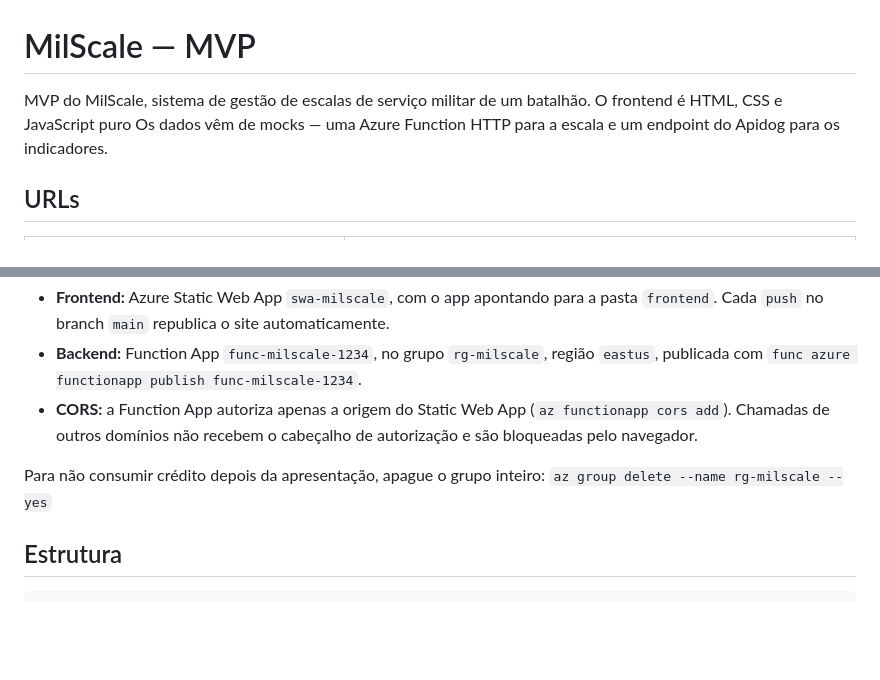
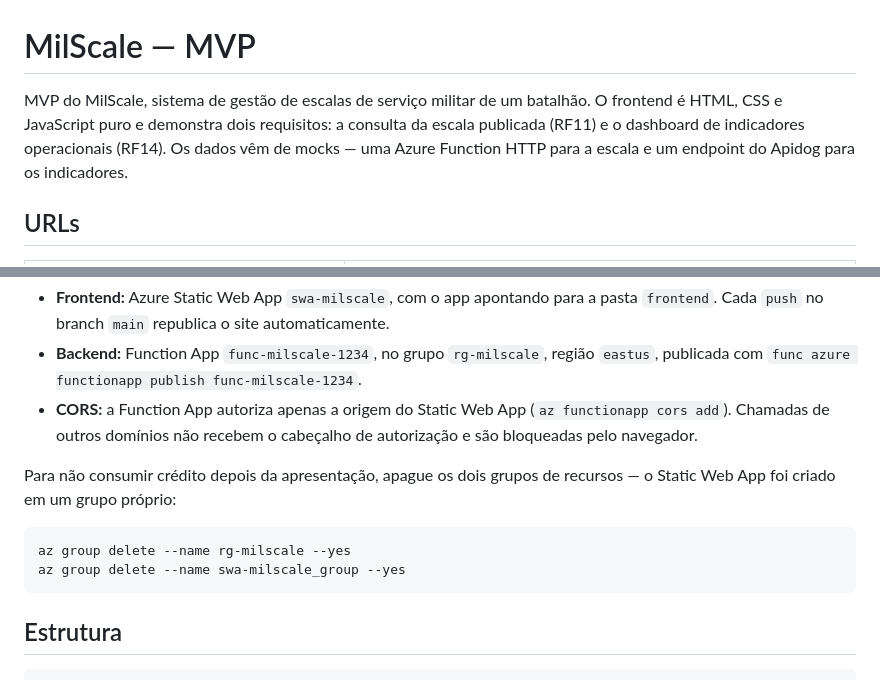
Before and after one commit to Jgbr11/Milscale-Cloud, a Markdown page: README.md, 2 parts joined by grey strips. Drawn GitHub-style; blank space fills up the shorter version.

Commit message:
Corrige a descricao do projeto e o comando de limpeza dos recursos

````diff
--- a/README.md
+++ b/README.md
@@ -1,8 +1,10 @@
 # MilScale — MVP
 
 MVP do MilScale, sistema de gestão de escalas de serviço militar de um batalhão.
-O frontend é HTML, CSS e JavaScript puro Os dados vêm de mocks —
-uma Azure Function HTTP para a escala e um endpoint do Apidog para os indicadores.
+O frontend é HTML, CSS e JavaScript puro e demonstra dois requisitos: a consulta
+da escala publicada (RF11) e o dashboard de indicadores operacionais (RF14). Os
+dados vêm de mocks — uma Azure Function HTTP para a escala e um endpoint do
+Apidog para os indicadores.
 
 ## URLs
 
@@ -83,8 +85,13 @@ Tudo já está publicado. O que foi feito, para referência:
   (`az functionapp cors add`). Chamadas de outros domínios não recebem o
   cabeçalho de autorização e são bloqueadas pelo navegador.
 
-Para não consumir crédito depois da apresentação, apague o grupo inteiro:
-`az group delete --name rg-milscale --yes`
+Para não consumir crédito depois da apresentação, apague os dois grupos de
+recursos — o Static Web App foi criado em um grupo próprio:
+
+```
+az group delete --name rg-milscale --yes
+az group delete --name swa-milscale_group --yes
+```
 
 ## Estrutura
 
````
